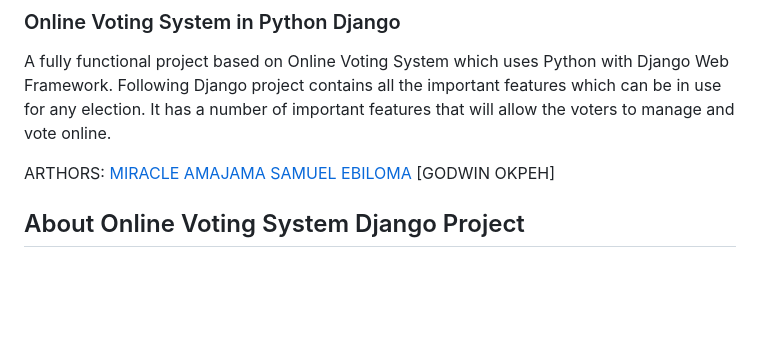
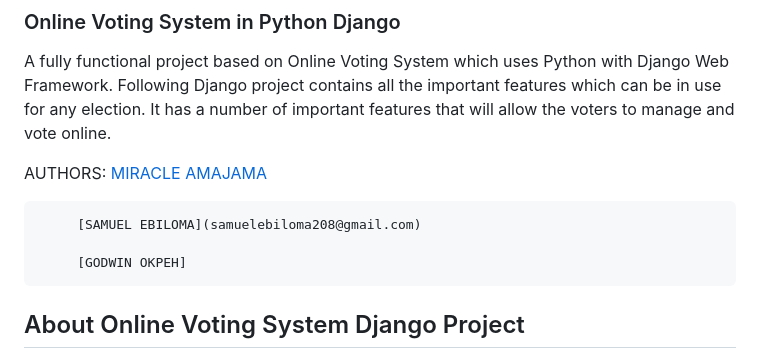
Before and after one commit to iceking-fct/national_medical_association, a Markdown page: elections/README.md, the part around the change. GitHub-like rendering; blank space fills up the shorter version.

```diff
--- a/elections/README.md
+++ b/elections/README.md
@@ -6,8 +6,10 @@ A fully functional project based on Online Voting System which uses Python with
 
 
 
-ARTHORS: [MIRACLE AMAJAMA](https://github.com/iceking-fct)
-         [SAMUEL EBILOMA]()
+AUTHORS: [MIRACLE AMAJAMA](https://github.com/iceking-fct)
+
+         [SAMUEL EBILOMA](samuelebiloma208@gmail.com)
+
          [GODWIN OKPEH]
 
 
```
